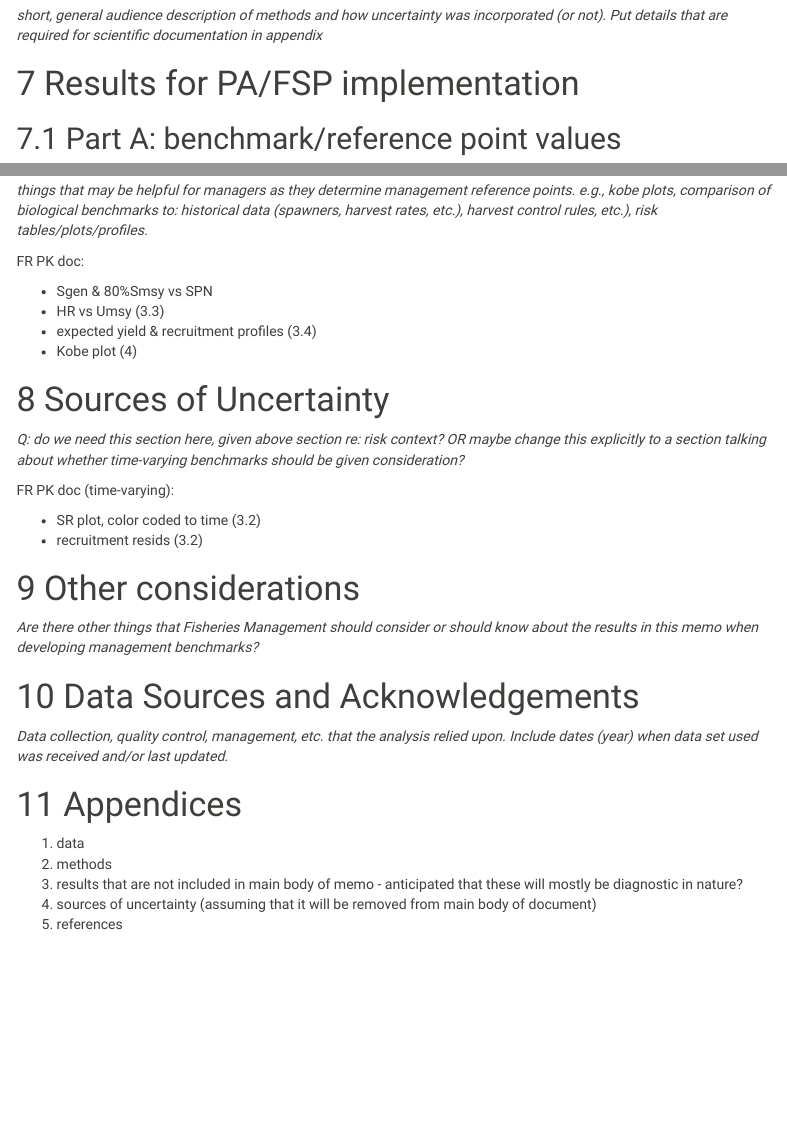
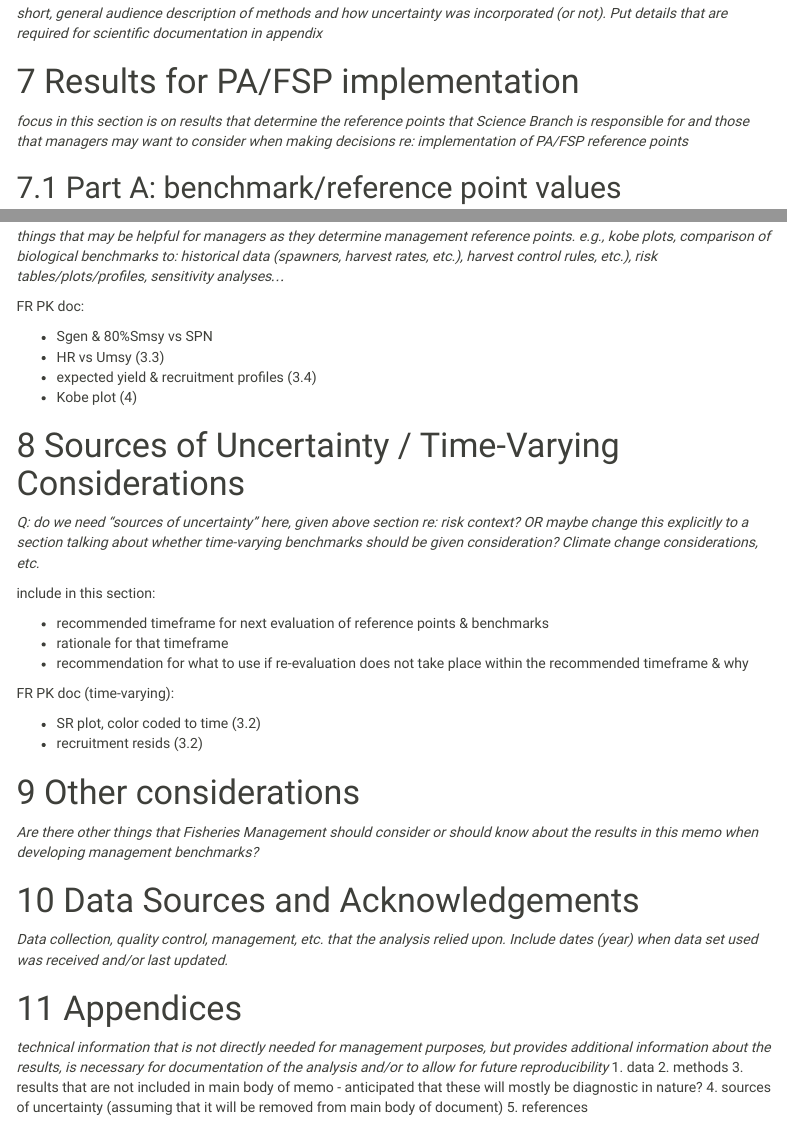
Before and after one commit to Pacific-salmon-assess/fraser-pinks, an R Markdown document (doc/tech-memo.Rmd): the page in a window 1100 px wide, from 1190 px down before the commit and from 1300 px down after it, so that both start at the same text, and a second part further down, joined at a grey line. The pictures show the output file doc/tech-memo.html that the author committed with the source, opened offline; menus at the side of the page are left out.

Commit message:
updated tech memo & html

```diff
--- a/doc/tech-memo.Rmd
+++ b/doc/tech-memo.Rmd
@@ -64,6 +66,8 @@ FR PK doc:
 *short, general audience description of methods and how uncertainty was incorporated (or not). Put details that are required for scientific documentation in appendix*
 
 # Results for PA/FSP implementation
+*focus in this section is on results that determine the reference points that Science Branch is responsible for and those that managers may want to consider when making decisions re: implementation of PA/FSP reference points*
+
 ## Part A: benchmark/reference point values
 *table(s) of benchmark values and uncertainty range: for both those that Science is responsible / co-responsible for as well as benchmarks that could help FAM ID management reference points*
 
@@ -72,7 +76,7 @@ FR PK doc:
 - table of benchmarks & CIs (3.3)
 
 ## Part B: risk context
-*things that may be helpful for managers as they determine management reference points. e.g., kobe plots, comparison of biological benchmarks to: historical data (spawners, harvest rates, etc.), harvest control rules, etc.), risk tables/plots/profiles.*
+*things that may be helpful for managers as they determine management reference points. e.g., kobe plots, comparison of biological benchmarks to: historical data (spawners, harvest rates, etc.), harvest control rules, etc.), risk tables/plots/profiles, sensitivity analyses...*
 
 FR PK doc:
 
@@ -81,8 +85,15 @@ FR PK doc:
 - expected yield & recruitment profiles (3.4)
 - Kobe plot (4)
 
-# Sources of Uncertainty
-*Q: do we need this section here, given above section re: risk context? OR maybe change this explicitly to a section talking about whether time-varying benchmarks should be given consideration?*
+# Sources of Uncertainty  / Time-Varying Considerations
+*Q: do we need "sources of uncertainty" here, given above section re: risk context? OR maybe change this explicitly to a section talking about whether time-varying benchmarks should be given consideration? Climate change considerations, etc.*
+
+include in this section:
+
+* recommended timeframe for next evaluation of reference points & benchmarks
+* rationale for that timeframe
+* recommendation for what to use if re-evaluation does not take place within the recommended timeframe & why
+
 
 FR PK doc (time-varying):
 
@@ -97,6 +108,7 @@ FR PK doc (time-varying):
 *Data collection, quality control, management, etc. that the analysis relied upon. Include dates (year) when data set used was received and/or last updated.*
 
 # Appendices
+*technical information that is not directly needed for management purposes, but provides additional information about the results, is necessary for documentation of the analysis and/or to allow for future reproducibility*
 1. data
 2. methods
 3. results that are not included in main body of memo - anticipated that these will mostly be diagnostic in nature?
```
Also changed, not shown: doc/tech-memo.html, doc/tech-memo.Rmd (12 more changed lines).
